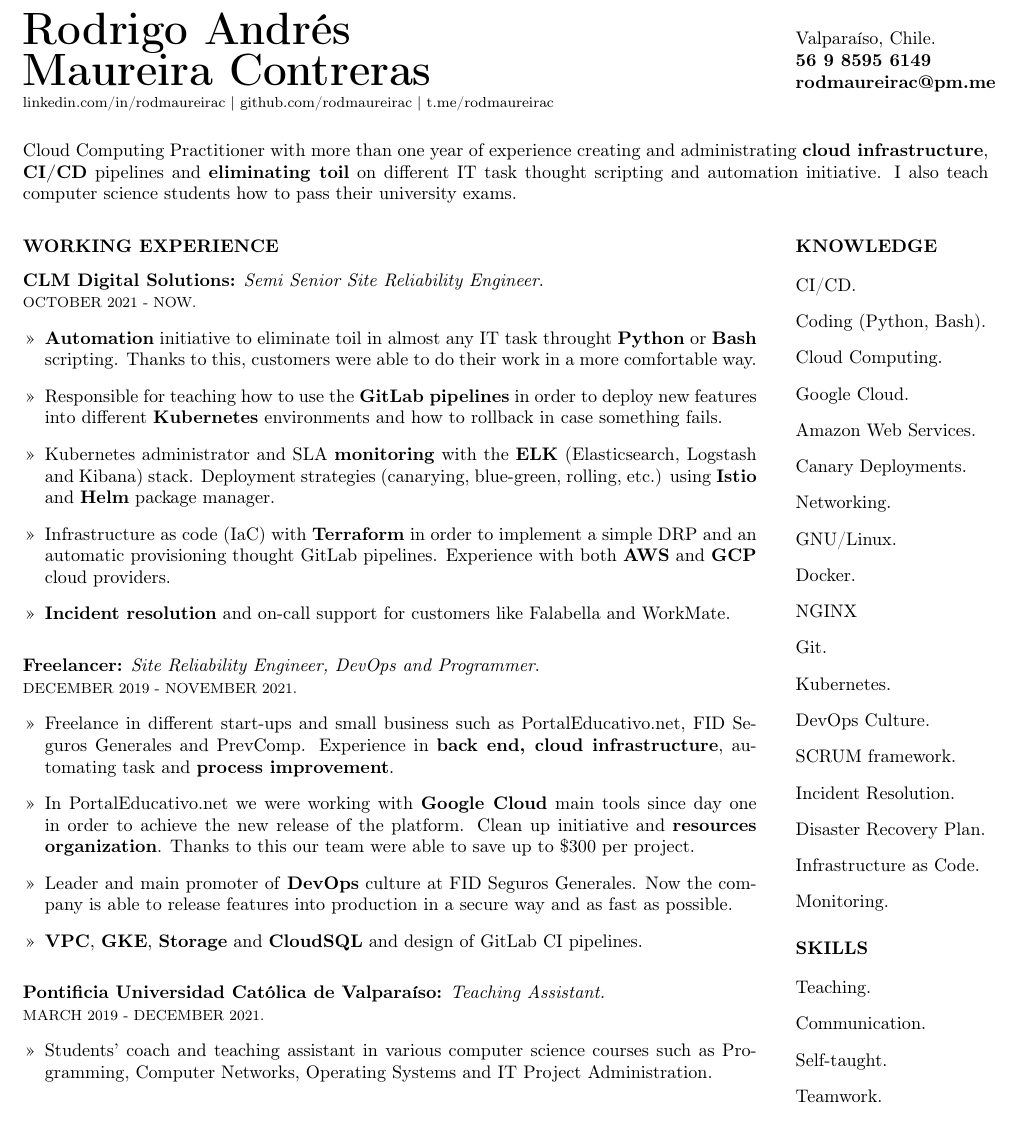
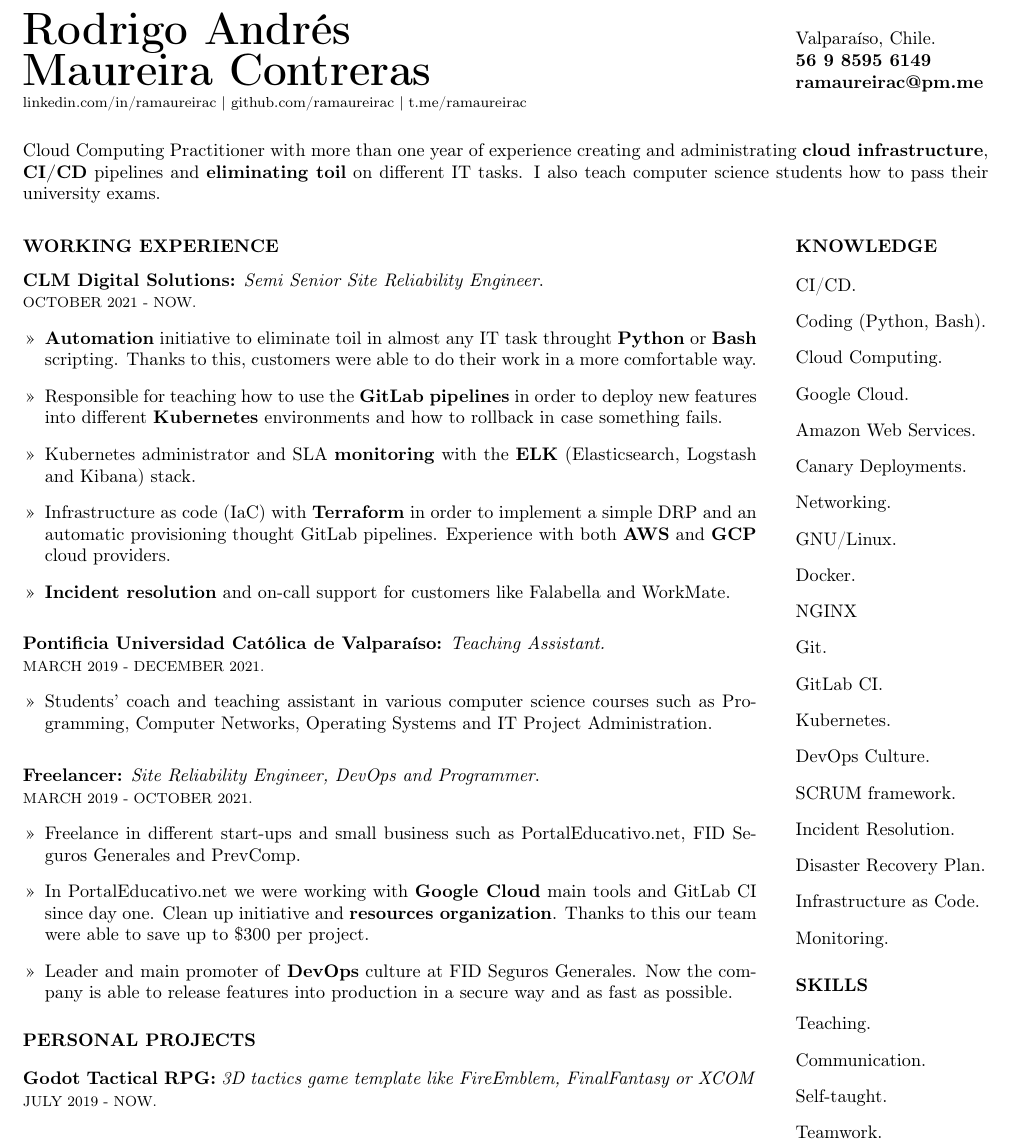
Before and after one commit to ramaureirac/ramaureirac, a LaTeX CV (docs/RESUME.tex): part of the page, cut so that both start at the same text. Compiled offline with pdfLaTeX.

Commit message:
Update RESUME.tex

```diff
--- a/docs/RESUME.tex
+++ b/docs/RESUME.tex
@@ -11,7 +11,7 @@
 \noindent
 \begin{minipage}[ht]{0.76\linewidth}
 {\Huge \textbf{Rodrigo Andrés\\ Maureira Contreras}}\\
-{\footnotesize linkedin.com/in/rodmaureirac | github.com/rodmaureirac | t.me/rodmaureirac}
+{\footnotesize linkedin.com/in/ramaureirac | github.com/ramaureirac | t.me/ramaureirac}
 
 \end{minipage}
 \hspace{0.60cm}
@@ -19,14 +19,14 @@
 
 Valparaíso, Chile.\\
 \textbf{56 9 8595 6149\\
-rodmaureirac@pm.me}
+ramaureirac@pm.me}
 
 \end{minipage}
 
 \vspace{6mm}
 
 \noindent
-Cloud Computing Practitioner with more than one year of experience creating and administrating \textbf{cloud infrastructure}, \textbf{CI/CD} pipelines and \textbf{eliminating toil} on different IT task thought scripting and automation initiative. I also teach computer science students how to pass their university exams.
+Cloud Computing Practitioner with more than one year of experience creating and administrating \textbf{cloud infrastructure}, \textbf{CI/CD} pipelines and \textbf{eliminating toil} on different IT tasks. I also teach computer science students how to pass their university exams.
 
 \vspace{6mm}
 
@@ -40,20 +40,9 @@ Cloud Computing Practitioner with more than one year of experience creating and
 \begin{itemize}
     \item[>>] \textbf{Automation} initiative to eliminate toil in almost any IT task throught \textbf{Python} or \textbf{Bash} scripting. Thanks to this, customers were able to do their work in a more comfortable way.
     \item[>>] Responsible for teaching how to use the \textbf{GitLab pipelines} in order to deploy new features into different \textbf{Kubernetes} environments and how to rollback in case something fails.
-    \item[>>] Kubernetes administrator and SLA \textbf{monitoring} with the \textbf{ELK} (Elasticsearch, Logstash and Kibana) stack. Deployment strategies (canarying, blue-green, rolling, etc.) using \textbf{Istio} and \textbf{Helm} package manager.
+    \item[>>] Kubernetes administrator and SLA \textbf{monitoring} with the \textbf{ELK} (Elasticsearch, Logstash and Kibana) stack.
     \item[>>] Infrastructure as code (IaC) with \textbf{Terraform} in order to implement a simple DRP and an automatic provisioning thought GitLab pipelines. Experience with both \textbf{AWS} and \textbf{GCP} cloud providers.
     \item[>>] \textbf{Incident resolution} and on-call support for customers like Falabella and WorkMate.
-\end{itemize}
-
-\vspace{3mm}
-
-\textbf{{Freelancer}:} \textit{Site Reliability Engineer, DevOps and Programmer}.\\
-{\footnotesize DECEMBER 2019 - NOVEMBER 2021.}
-\begin{itemize}
-    \item[>>] Freelance in different start-ups and small business such as PortalEducativo.net, FID Seguros Generales and PrevComp. Experience in \textbf{back end, cloud infrastructure}, automating task and \textbf{process improvement}.
-    \item[>>] In PortalEducativo.net we were working with \textbf{Google Cloud} main tools since day one in order to achieve the new release of the platform. Clean up initiative and \textbf{resources organization}. Thanks to this our team were able to save up to \$300 per project.
-    \item[>>] Leader and main promoter of \textbf{DevOps} culture at FID Seguros Generales. Now the company is able to release features into production in a secure way and as fast as possible.
-    \item[>>] \textbf{VPC}, \textbf{GKE}, \textbf{Storage} and \textbf{CloudSQL} and design of {GitLab CI} pipelines.
 \end{itemize}
 
 \vspace{3mm}
@@ -64,6 +53,21 @@ Cloud Computing Practitioner with more than one year of experience creating and
     \item[>>] Students’ coach and teaching assistant in various computer science courses such as Programming, Computer Networks, Operating Systems and IT Project Administration.
 \end{itemize}
 
+\vspace{3mm}
+
+\textbf{{Freelancer}:} \textit{Site Reliability Engineer, DevOps and Programmer}.\\
+{\footnotesize MARCH 2019 - OCTOBER 2021.}
+\begin{itemize}
+    \item[>>] Freelance in different start-ups and small business such as PortalEducativo.net, FID Seguros Generales and PrevComp.
+    \item[>>] In PortalEducativo.net we were working with \textbf{Google Cloud} main tools and GitLab CI since day one. Clean up initiative and \textbf{resources organization}. Thanks to this our team were able to save up to \$300 per project.
+    \item[>>] Leader and main promoter of \textbf{DevOps} culture at FID Seguros Generales. Now the company is able to release features into production in a secure way and as fast as possible.
+\end{itemize}
+
+\subsubsection*{PERSONAL PROJECTS}
+\vspace{1mm}
+
+\textbf{{Godot Tactical RPG}:} \textit{3D tactics game template like FireEmblem, FinalFantasy or XCOM}\\
+{\footnotesize JULY 2019 - NOW.}
 
 \subsubsection*{STUDIES, COURSES AND CERTIFICATIONS}
 \vspace{1mm}
@@ -104,6 +108,7 @@ Cloud Computing Practitioner with more than one year of experience creating and
     \item[] Docker.
     \item[] NGINX
     \item[] Git.
+    \item[] GitLab CI.
     \item[] Kubernetes.
     \item[] DevOps Culture.
     \item[] SCRUM framework.
```
